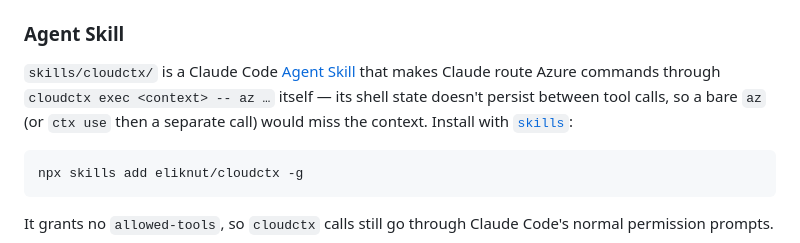
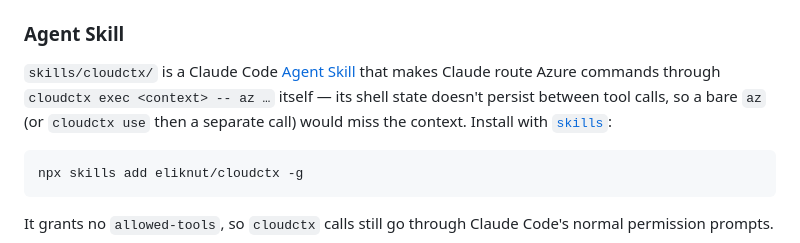
Before and after one commit to larsakerlund/cloudctx, a Markdown page: README.md, the part around the change. Rendered like a GitHub page.

Commit message:
Match v1.3.0: cloudctx use in README skill note

````diff
--- a/README.md
+++ b/README.md
@@ -104,7 +104,7 @@ config automatically. **Only start Claude Code from a scoped shell** (after
 
 `skills/cloudctx/` is a Claude Code [Agent Skill](https://code.claude.com/docs/en/skills)
 that makes Claude route Azure commands through `cloudctx exec <context> -- az …` itself —
-its shell state doesn't persist between tool calls, so a bare `az` (or `ctx use` then a
+its shell state doesn't persist between tool calls, so a bare `az` (or `cloudctx use` then a
 separate call) would miss the context. Install with [`skills`](https://github.com/vercel-labs/skills):
 
 ```sh
````
